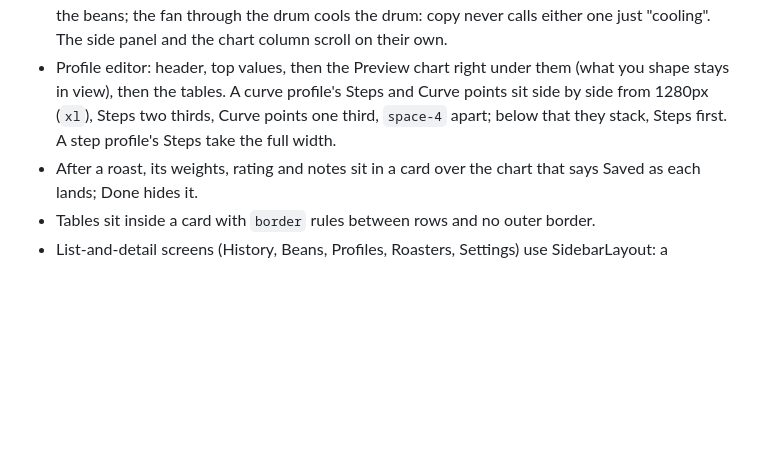
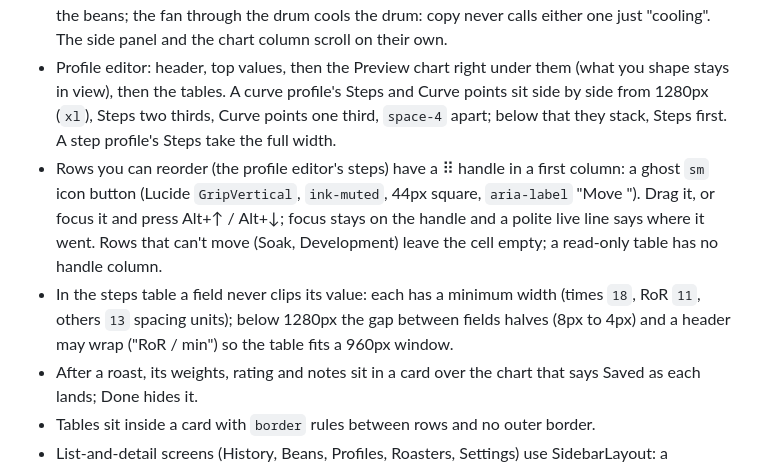
Before and after one commit to mnabaci/Roastpilot, a Markdown page: docs/design-system/README.md, the part around the change. Rendered like a GitHub page; blank space fills up the shorter version.

```diff
--- a/docs/design-system/README.md
+++ b/docs/design-system/README.md
@@ -62,6 +62,8 @@ Inter, one family, with tabular numerals (`font-variant-numeric: tabular-nums`)
 - Roast screen: header, phase stepper, a row of four stat cards, then the chart beside a side panel. Below 900px the side panel stacks under the chart.
 - The side panel follows the roast and shows only what the moment needs: not connected, the next action (Connect) then the setup card, no outputs; before a roast, setup, then the next action, then outputs; during and after a roast, the next action, the outputs, then the setup. The setup card folds into one row: what the roast is of, a chevron, and an Auto Switch that stays live. Drum, filter fan and bean cooler are one row of labelled Switches. The bean cooler (the tray fan) cools the beans; the fan through the drum cools the drum: copy never calls either one just "cooling". The side panel and the chart column scroll on their own.
 - Profile editor: header, top values, then the Preview chart right under them (what you shape stays in view), then the tables. A curve profile's Steps and Curve points sit side by side from 1280px (`xl`), Steps two thirds, Curve points one third, `space-4` apart; below that they stack, Steps first. A step profile's Steps take the full width.
+- Rows you can reorder (the profile editor's steps) have a ⠿ handle in a first column: a ghost `sm` icon button (Lucide `GripVertical`, `ink-muted`, 44px square, `aria-label` "Move <name>"). Drag it, or focus it and press Alt+↑ / Alt+↓; focus stays on the handle and a polite live line says where it went. Rows that can't move (Soak, Development) leave the cell empty; a read-only table has no handle column.
+- In the steps table a field never clips its value: each has a minimum width (times `18`, RoR `11`, others `13` spacing units); below 1280px the gap between fields halves (8px to 4px) and a header may wrap ("RoR / min") so the table fits a 960px window.
 - After a roast, its weights, rating and notes sit in a card over the chart that says Saved as each lands; Done hides it.
 - Tables sit inside a card with `border` rules between rows and no outer border.
 - List-and-detail screens (History, Beans, Profiles, Roasters, Settings) use SidebarLayout: a `sidebar`-wide (256px) column with the title and a NavList, the open item on the right; the two scroll separately.
```
Also changed, not shown: docs/images/profiles.png, 10 other files.
